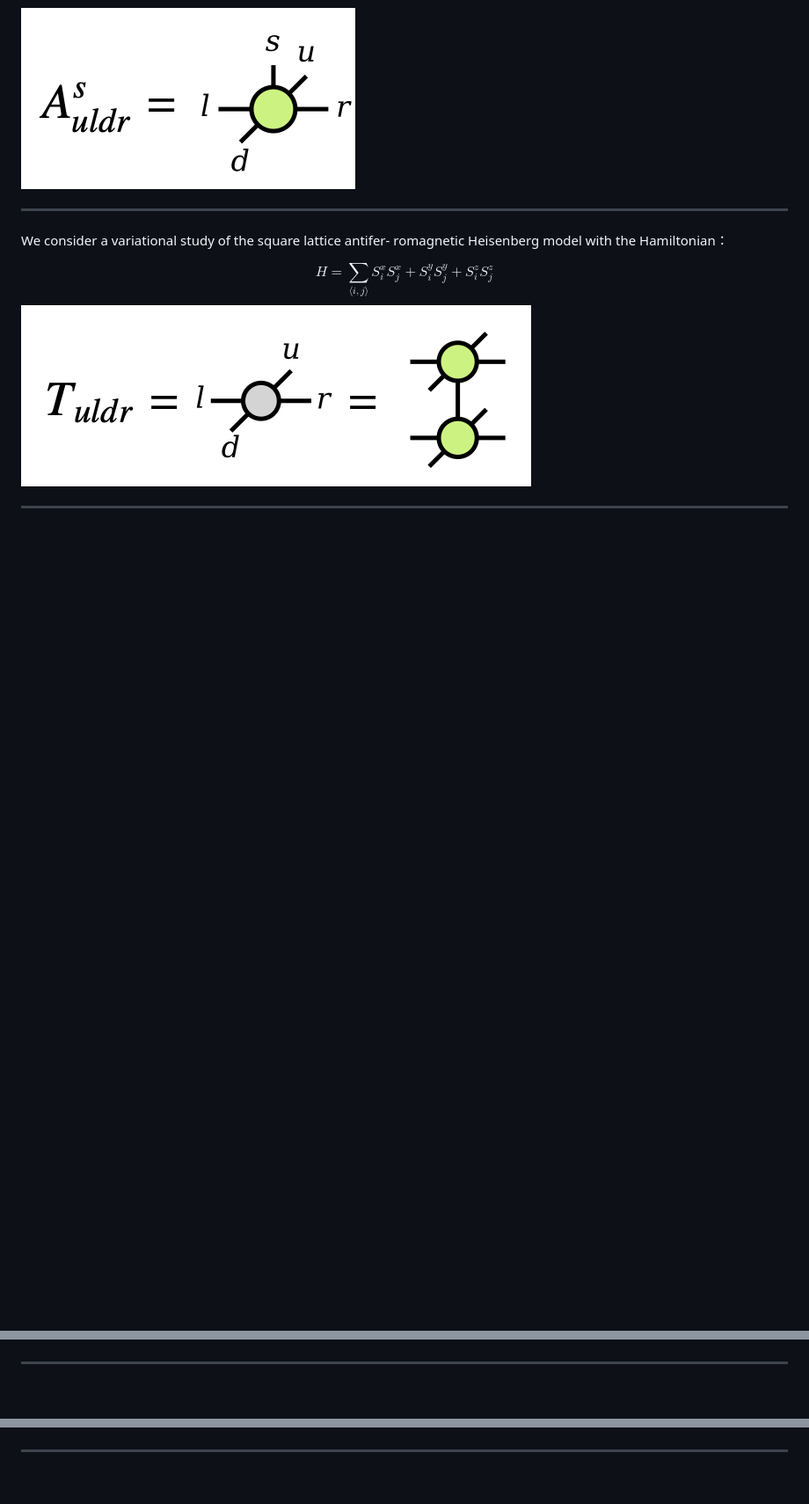
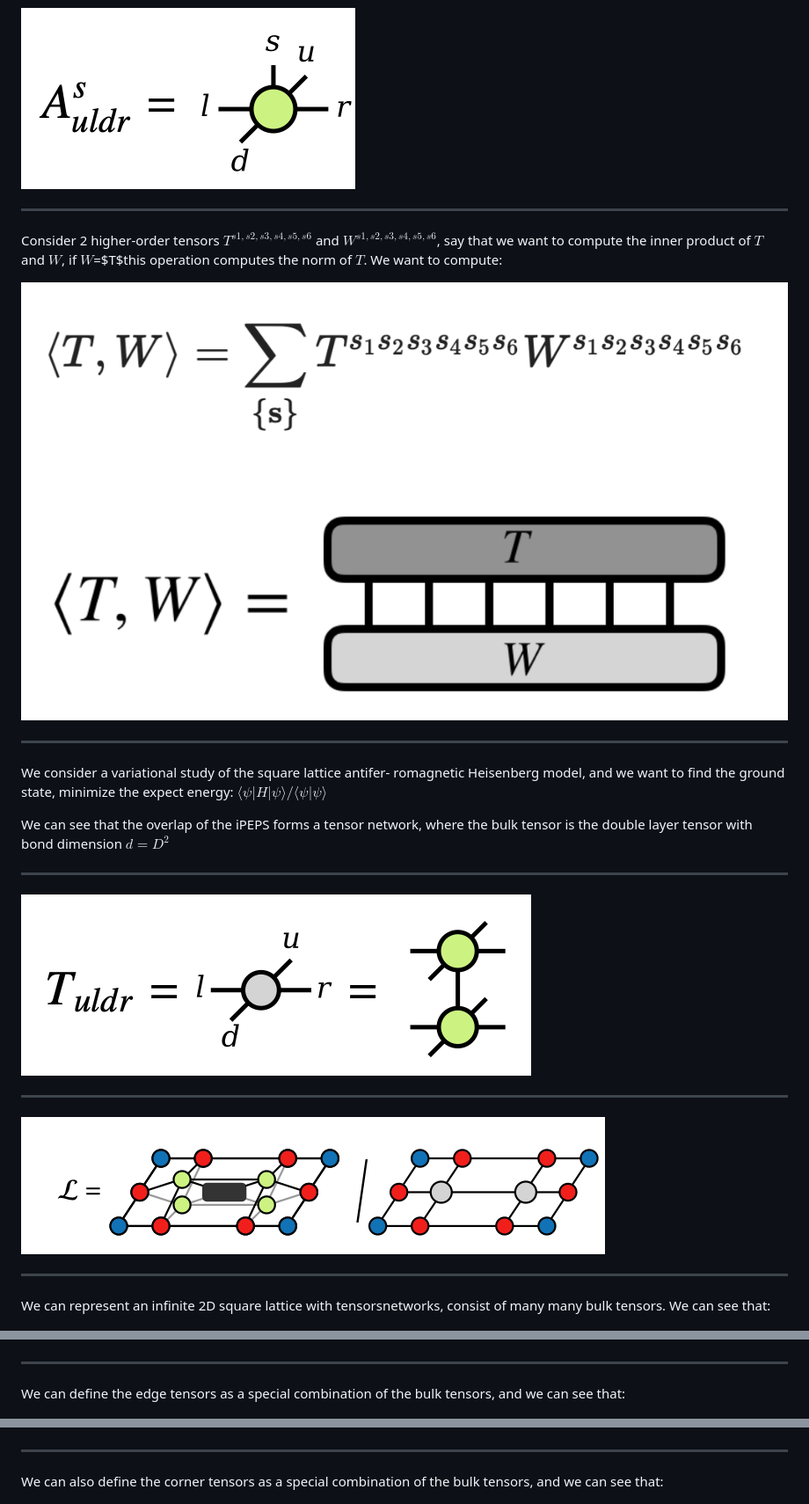
Before and after one commit to YidaiZhang/TensorNetworkAD2.jl, a Markdown page: notes/report3.md, 3 parts joined by grey strips. Shown: that part at 88% size. Drawn GitHub-style; pictures changed too: notes/image-24.png (added); blank space fills up the shorter version.

Commit message:
up

```diff
--- a/notes/report3.md
+++ b/notes/report3.md
@@ -48,20 +48,39 @@ We consider an infinite projected entangled pair state (iPEPS) as the variationa
 
 ---
 
-We consider a variational study of the square lattice antifer- romagnetic Heisenberg model with the Hamiltonian：
+Consider 2 higher-order tensors $T^{s1,s2,s3,s4,s5,s6}$ and $W^{s1, s2, s3, s4, s5, s6}$, say that we want to compute the inner product of $T$ and $W$, if $W$=$T$this operation computes the norm of $T$. We want to compute:
 
-$$H=\sum_{\langle i,j\rangle}S_i^xS_j^x+S_i^yS_j^y+S_i^zS_j^z$$
+![alt text](image-24.png)
+
+---
+
+We consider a variational study of the square lattice antifer- romagnetic Heisenberg model, and we want to find the ground state, minimize the expect energy: $\langle\psi|H|\psi\rangle/\langle\psi|\psi\rangle$
+
+We can see that the overlap of the iPEPS forms a tensor network, where the bulk tensor is the double layer tensor with bond dimension $d = D^2$
+
+---
+
 ![alt text](image-16.png)
 
 ---
+
+![alt text](image-23.png)
+
+---
+
+We can represent an infinite 2D square lattice with tensorsnetworks, consist of many many bulk tensors. We can see that:
 
 ![alt text](image-17.png)
 
 ---
 
+We can define the edge tensors as a special combination of the bulk tensors, and we can see that:
+
 ![alt text](image-18.png)
 
 ---
+
+We can also define the corner tensors as a special combination of the bulk tensors, and we can see that:
 
 ![alt text](image-19.png)
 
```
Also changed, not shown: other parts of notes/report3.md (+7 -4 lines), notes/image-25.png (added).
